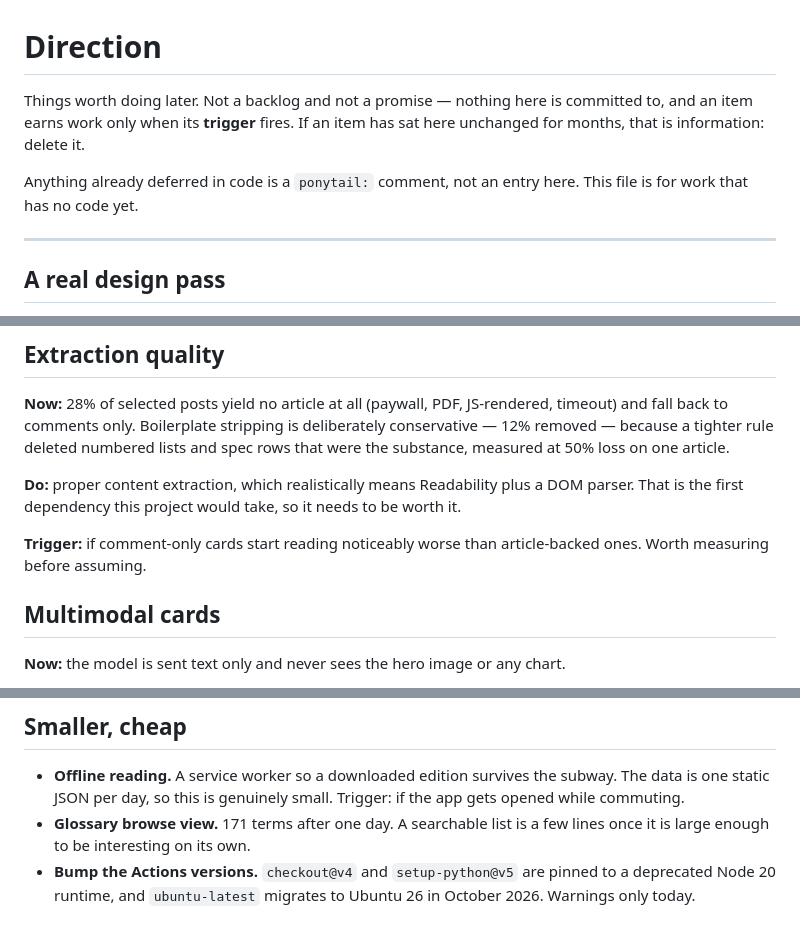
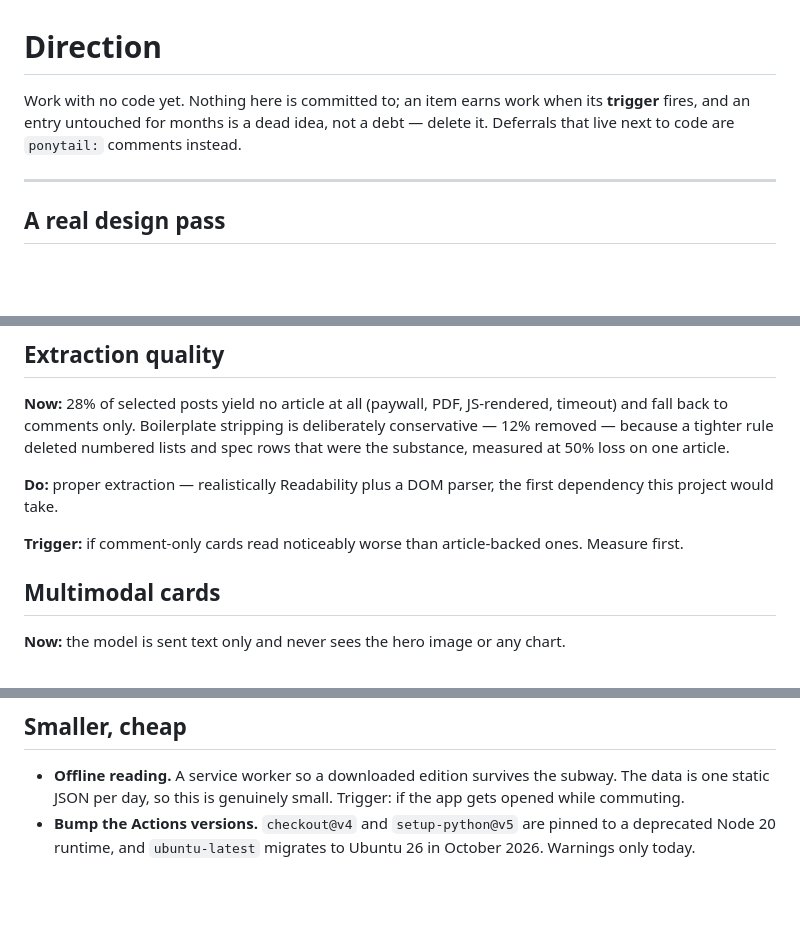
Before and after one commit to hyoseo837/hn-scroller, a Markdown page: docs/DIRECTION.md, 3 parts joined by grey strips. GitHub-like rendering; blank space fills up the shorter version.

Commit message:
Trim DIRECTION back under its cap
It hit 123 against a 120 cap, and the rule is to cut rather than raise. Went
for the intro restating the heading, and the glossary browse entry, whose
trigger was "once it is large enough to be interesting" — a feeling, not a
condition, which is exactly what the trigger rule exists to keep out.

Co-Authored-By: Claude Opus 5 <noreply@anthropic.com>
Claude-Session: https://claude.ai/code/session_015YgmibATWozb57dahvHNVp

```diff
--- a/docs/DIRECTION.md
+++ b/docs/DIRECTION.md
@@ -1,11 +1,8 @@
 # Direction
 
-Things worth doing later. Not a backlog and not a promise — nothing here is committed to, and an
-item earns work only when its **trigger** fires. If an item has sat here unchanged for months, that
-is information: delete it.
-
-Anything already deferred in code is a `ponytail:` comment, not an entry here. This file is for
-work that has no code yet.
+Work with no code yet. Nothing here is committed to; an item earns work when its **trigger** fires,
+and an entry untouched for months is a dead idea, not a debt — delete it. Deferrals that live next
+to code are `ponytail:` comments instead.
 
 ---
 
@@ -87,11 +84,10 @@ back to comments only. Boilerplate stripping is deliberately conservative — 12
 tighter rule deleted numbered lists and spec rows that were the substance, measured at 50% loss on
 one article.
 
-**Do:** proper content extraction, which realistically means Readability plus a DOM parser. That is
-the first dependency this project would take, so it needs to be worth it.
+**Do:** proper extraction — realistically Readability plus a DOM parser, the first dependency this
+project would take.
 
-**Trigger:** if comment-only cards start reading noticeably worse than article-backed ones. Worth
-measuring before assuming.
+**Trigger:** if comment-only cards read noticeably worse than article-backed ones. Measure first.
 
 ## Multimodal cards
 
@@ -107,8 +103,6 @@ answer to that question first, not just a budget.
 
 - **Offline reading.** A service worker so a downloaded edition survives the subway. The data is one
   static JSON per day, so this is genuinely small. Trigger: if the app gets opened while commuting.
-- **Glossary browse view.** 171 terms after one day. A searchable list is a few lines once it is
-  large enough to be interesting on its own.
 - **Bump the Actions versions.** `checkout@v4` and `setup-python@v5` are pinned to a deprecated
   Node 20 runtime, and `ubuntu-latest` migrates to Ubuntu 26 in October 2026. Warnings only today.
 
```
